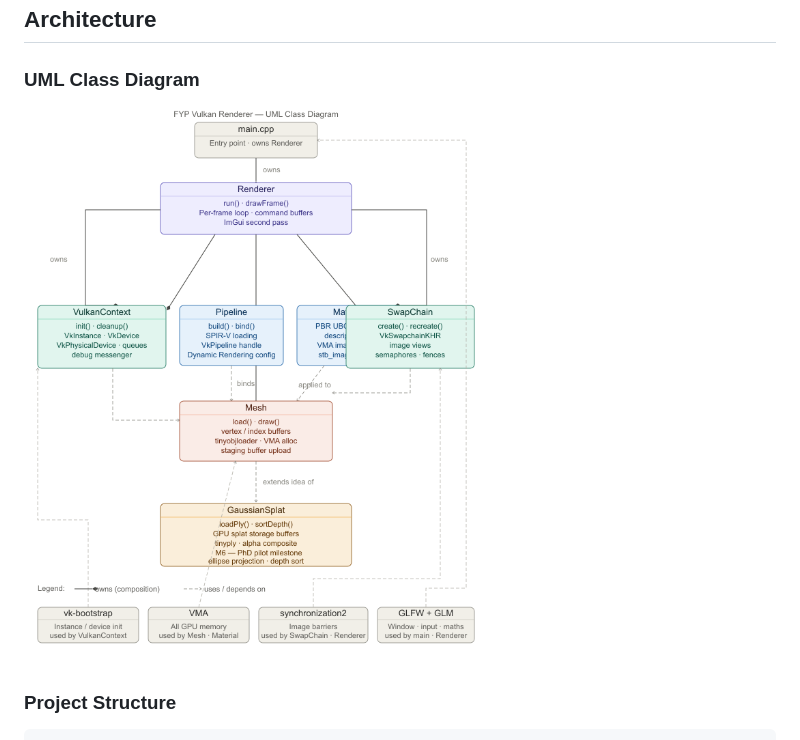
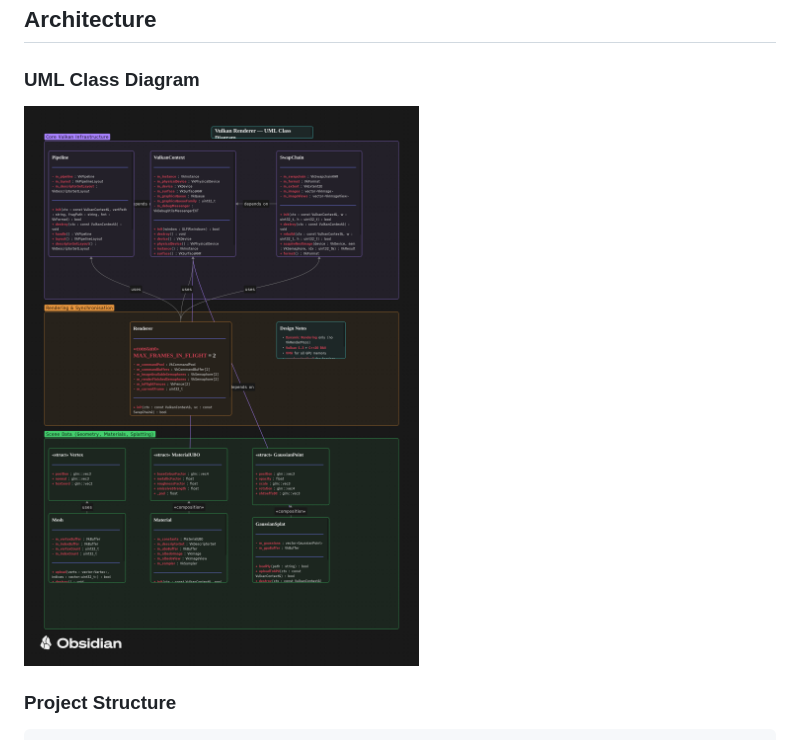
Before and after one commit to Raiju-Deeq/FYP-Vulkan-Renderer, a Markdown page: README.md, the part around the change. Rendered like a GitHub page.

Commit message:
Update UML Class Diagram image path in README

```diff
--- a/README.md
+++ b/README.md
@@ -111,7 +111,7 @@ build\uni-debug\vulkan-renderer.exe
 
 ### UML Class Diagram
 
-![UML Class Diagram](docs/FYP-Vault/Images/fyp-vulkan-uml.png)
+![UML Class Diagram](docs/FYP-Vault/Images/UML-Class-Diagram.png)
 
 ### Project Structure
 
```
